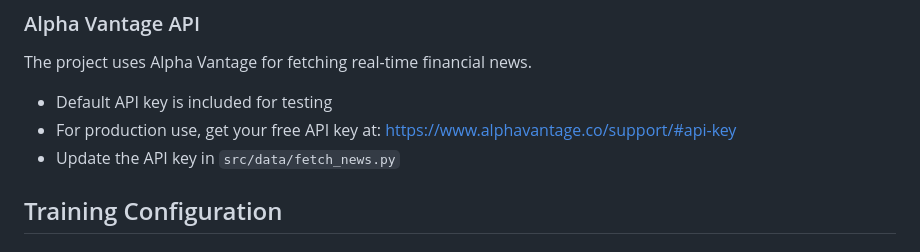
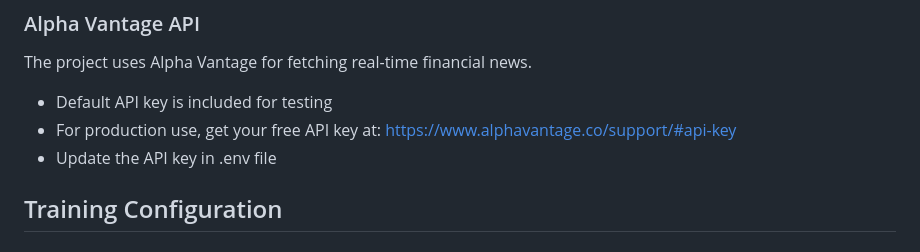
Before and after one commit to thaimtl/Market-Sentiment-Analysis, a Markdown page: README.md, the part around the change. Rendered like a GitHub page.

```diff
--- a/README.md
+++ b/README.md
@@ -169,7 +169,7 @@ Commands:
 The project uses Alpha Vantage for fetching real-time financial news.
 - Default API key is included for testing
 - For production use, get your free API key at: https://www.alphavantage.co/support/#api-key
-- Update the API key in `src/data/fetch_news.py`
+- Update the API key in .env file
 
 ## Training Configuration
 
```
